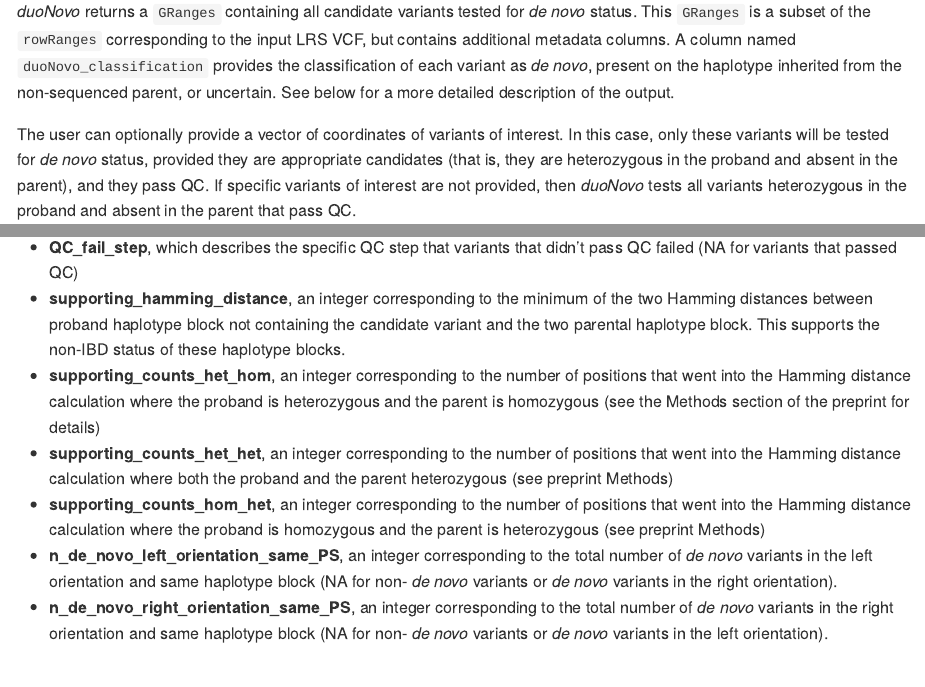
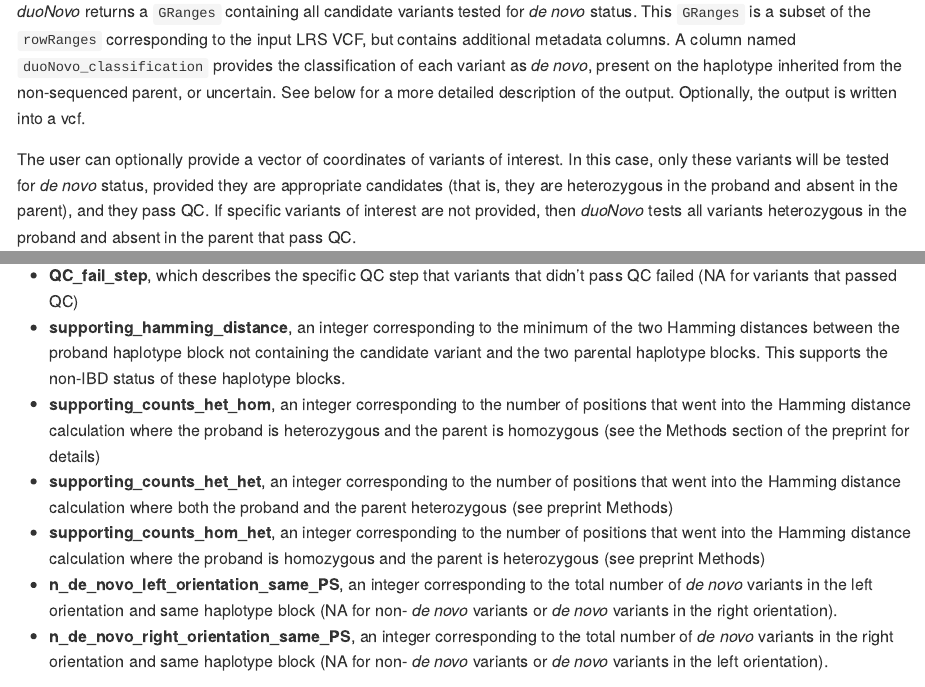
Before and after one commit to sbergercnmc/duonovo, an R Markdown document (README.Rmd): the page in a window 1100 px wide, from 2160 px down, and a second part further down, joined at a grey line. The pictures show the output file README.md that the author committed with the source, drawn offline in the style of GitHub.

Commit message:
fixed typo in readme

````diff
--- a/README.Rmd
+++ b/README.Rmd
@@ -98,7 +98,7 @@ duoNovo_results <- duoNovo(
   )
 ```
 
-_duoNovo_ returns a `GRanges` containing all candidate variants tested for _de novo_ status. This `GRanges` is a subset of the `rowRanges` corresponding to the input LRS VCF, but contains additional metadata columns. A column named `duoNovo_classification` provides the classification of each variant as _de novo_, present on the haplotype inherited from the non-sequenced parent, or uncertain. See below for a more detailed description of the output.
+_duoNovo_ returns a `GRanges` containing all candidate variants tested for _de novo_ status. This `GRanges` is a subset of the `rowRanges` corresponding to the input LRS VCF, but contains additional metadata columns. A column named `duoNovo_classification` provides the classification of each variant as _de novo_, present on the haplotype inherited from the non-sequenced parent, or uncertain. See below for a more detailed description of the output. Optionally, the output is written into a vcf.
 
 The user can optionally provide a vector of coordinates of variants of interest. In this case, only these variants will be tested for _de novo_ status, provided they are appropriate candidates (that is, they are heterozygous in the proband and absent in the parent), and they pass QC. If specific variants of interest are not provided, then _duoNovo_ tests all variants heterozygous in the proband and absent in the parent that pass QC.
 
@@ -176,7 +176,7 @@ options:
 _duoNovo_ outputs a `GRanges` containing all candidate variants tested for _de novo_ status. This `GRanges` is a subset of the `rowRanges` corresponding to the input LRS VCF, but contains additional metadata columns. If an output vcf is written, these columns are part of the vcf INFO. Variant classification by _duoNovo_ (as _de novo_, present on the haplotype inherited from the non-sequenced parent, or uncertain) is provided in a column named `duoNovo_classification`. Some of the other metadata columns are self-explanatory, and provide information about the phasing of the proband and the parent, the sequencing depth, and GQ. Additional columns include:
 
 - **QC_fail_step**, which describes the specific QC step that variants that didn't pass QC failed (NA for variants that passed QC)
-- **supporting_hamming_distance**, an integer corresponding to the minimum of the two Hamming distances between proband haplotype block not containing the candidate variant and the two parental haplotype block. This supports the non-IBD status of these haplotype blocks.
+- **supporting_hamming_distance**, an integer corresponding to the minimum of the two Hamming distances between the proband haplotype block not containing the candidate variant and the two parental haplotype blocks. This supports the non-IBD status of these haplotype blocks.
 - **supporting_counts_het_hom**, an integer corresponding to the number of positions that went into the Hamming distance calculation where the proband is heterozygous and the parent is homozygous (see the Methods section of the preprint for details)
 - **supporting_counts_het_het**, an integer corresponding to the number of positions that went into the Hamming distance calculation where both the proband and the parent heterozygous (see preprint Methods)
 - **supporting_counts_hom_het**, an integer corresponding to the number of positions that went into the Hamming distance calculation where the proband is homozygous and the parent is heterozygous (see preprint Methods)
````
Also changed, not shown: README.md.
